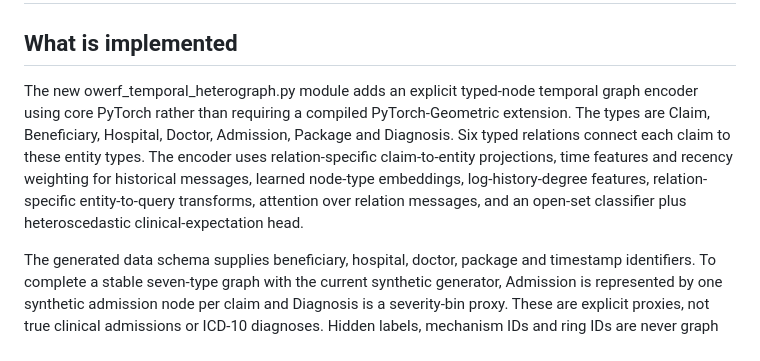
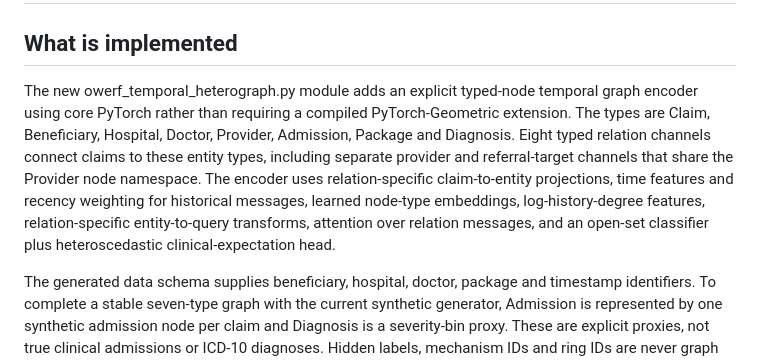
Before and after one commit to ishantpant2121/MUJ-DS-2430010379, a Markdown page: docs/TEMPORAL_HETEROGRAPH_MODEL.md, the part around the change. Drawn GitHub-style.

Commit message:
Document provider and referral-target temporal channels

```diff
--- a/docs/TEMPORAL_HETEROGRAPH_MODEL.md
+++ b/docs/TEMPORAL_HETEROGRAPH_MODEL.md
@@ -2,7 +2,7 @@
 
 ## What is implemented
 
-The new owerf_temporal_heterograph.py module adds an explicit typed-node temporal graph encoder using core PyTorch rather than requiring a compiled PyTorch-Geometric extension. The types are Claim, Beneficiary, Hospital, Doctor, Admission, Package and Diagnosis. Six typed relations connect each claim to these entity types. The encoder uses relation-specific claim-to-entity projections, time features and recency weighting for historical messages, learned node-type embeddings, log-history-degree features, relation-specific entity-to-query transforms, attention over relation messages, and an open-set classifier plus heteroscedastic clinical-expectation head.
+The new owerf_temporal_heterograph.py module adds an explicit typed-node temporal graph encoder using core PyTorch rather than requiring a compiled PyTorch-Geometric extension. The types are Claim, Beneficiary, Hospital, Doctor, Provider, Admission, Package and Diagnosis. Eight typed relation channels connect claims to these entity types, including separate provider and referral-target channels that share the Provider node namespace. The encoder uses relation-specific claim-to-entity projections, time features and recency weighting for historical messages, learned node-type embeddings, log-history-degree features, relation-specific entity-to-query transforms, attention over relation messages, and an open-set classifier plus heteroscedastic clinical-expectation head.
 
 The generated data schema supplies beneficiary, hospital, doctor, package and timestamp identifiers. To complete a stable seven-type graph with the current synthetic generator, Admission is represented by one synthetic admission node per claim and Diagnosis is a severity-bin proxy. These are explicit proxies, not true clinical admissions or ICD-10 diagnoses. Hidden labels, mechanism IDs and ring IDs are never graph features.
 
```
